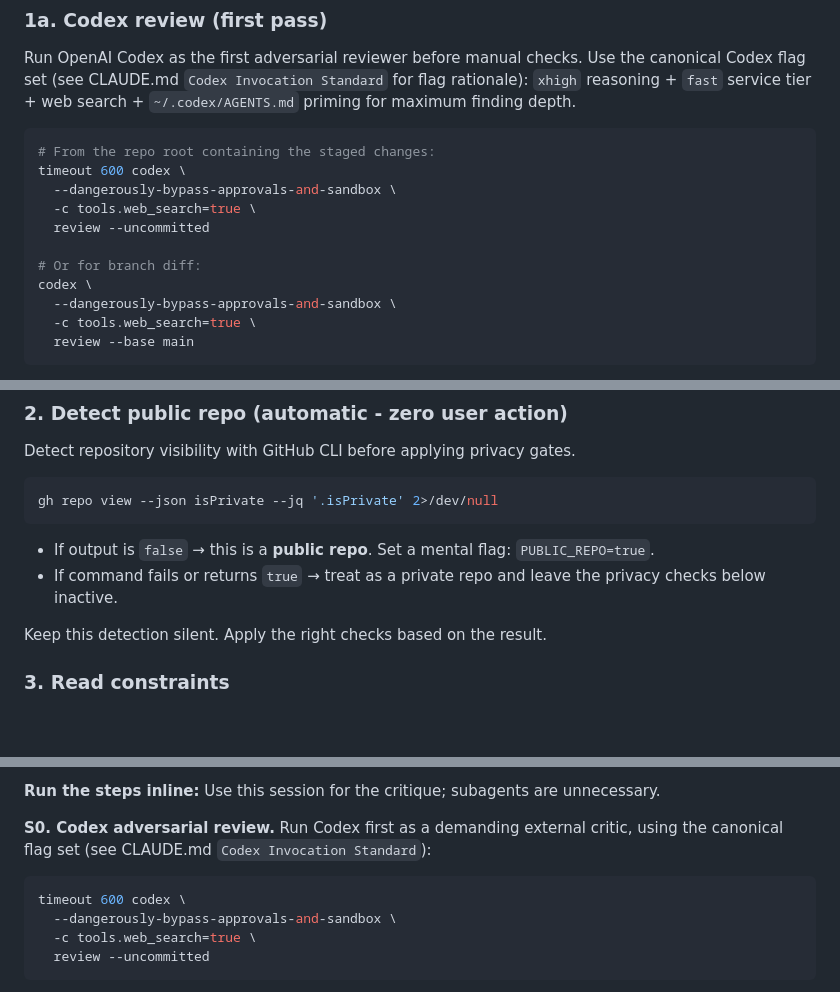
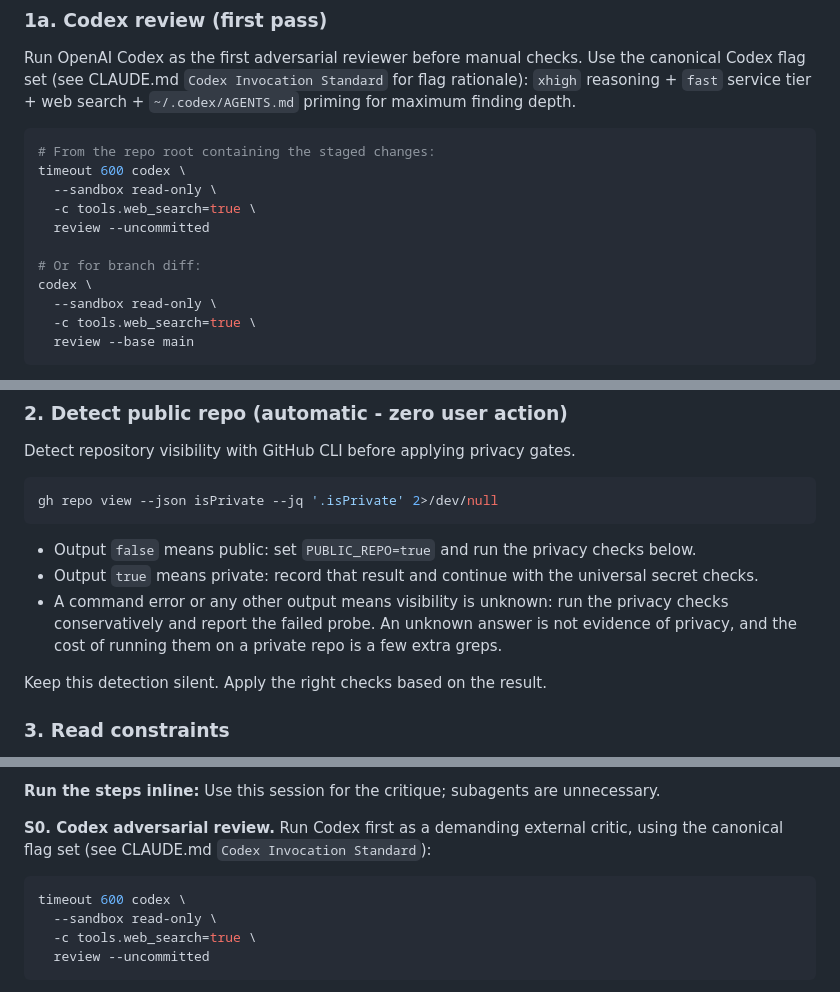
Before and after one commit to onblueroses/strata, a Markdown page: commands/review.md, 3 parts joined by grey strips. Rendered like a GitHub page; blank space fills up the shorter version.

Commit message:
Review in a read-only sandbox and treat unknown visibility as public
The audit found both of these in the review path itself.

Every review invocation passed the flag that disables approvals and sandboxing,
while the surrounding prose described the work as read-only. A review reads a
diff; it needs no write access, and reviewed content can carry instructions.
The runner offers an explicit read-only sandbox mode, which these now use.

Repository visibility was resolved by one command whose failure was treated as
proof of privacy, so an error on a public repository silently skipped the
private-identifier checks. Unknown visibility now runs those checks and reports
the failed probe. The cost of running them on a private repository is a few
greps; the cost of skipping them on a public one is the thing they exist to
prevent.

Co-Authored-By: Claude Opus 5 (1M context) <noreply@anthropic.com>

````diff
--- a/commands/review.md
+++ b/commands/review.md
@@ -62,13 +62,13 @@ Run OpenAI Codex as the first adversarial reviewer before manual checks. Use the
 ```bash
 # From the repo root containing the staged changes:
 timeout 600 codex \
-  --dangerously-bypass-approvals-and-sandbox \
+  --sandbox read-only \
   -c tools.web_search=true \
   review --uncommitted
 
 # Or for branch diff:
 codex \
-  --dangerously-bypass-approvals-and-sandbox \
+  --sandbox read-only \
   -c tools.web_search=true \
   review --base main
 ```
@@ -108,8 +108,9 @@ Detect repository visibility with GitHub CLI before applying privacy gates.
 gh repo view --json isPrivate --jq '.isPrivate' 2>/dev/null
 ```
 
-- If output is `false` → this is a **public repo**. Set a mental flag: `PUBLIC_REPO=true`.
-- If command fails or returns `true` → treat as a private repo and leave the privacy checks below inactive.
+- Output `false` means public: set `PUBLIC_REPO=true` and run the privacy checks below.
+- Output `true` means private: record that result and continue with the universal secret checks.
+- A command error or any other output means visibility is unknown: run the privacy checks conservatively and report the failed probe. An unknown answer is not evidence of privacy, and the cost of running them on a private repo is a few extra greps.
 
 Keep this detection silent. Apply the right checks based on the result.
 
@@ -403,7 +404,7 @@ Activate when user says "critically review all the changes you've made", "review
 **S0. Codex adversarial review.** Run Codex first as a demanding external critic, using the canonical flag set (see CLAUDE.md `Codex Invocation Standard`):
 ```bash
 timeout 600 codex \
-  --dangerously-bypass-approvals-and-sandbox \
+  --sandbox read-only \
   -c tools.web_search=true \
   review --uncommitted
 ```
````
Also changed, not shown: commands/verify.md (+1 -1 lines), skills/codex-review/SKILL.md (+1 -1 lines).
